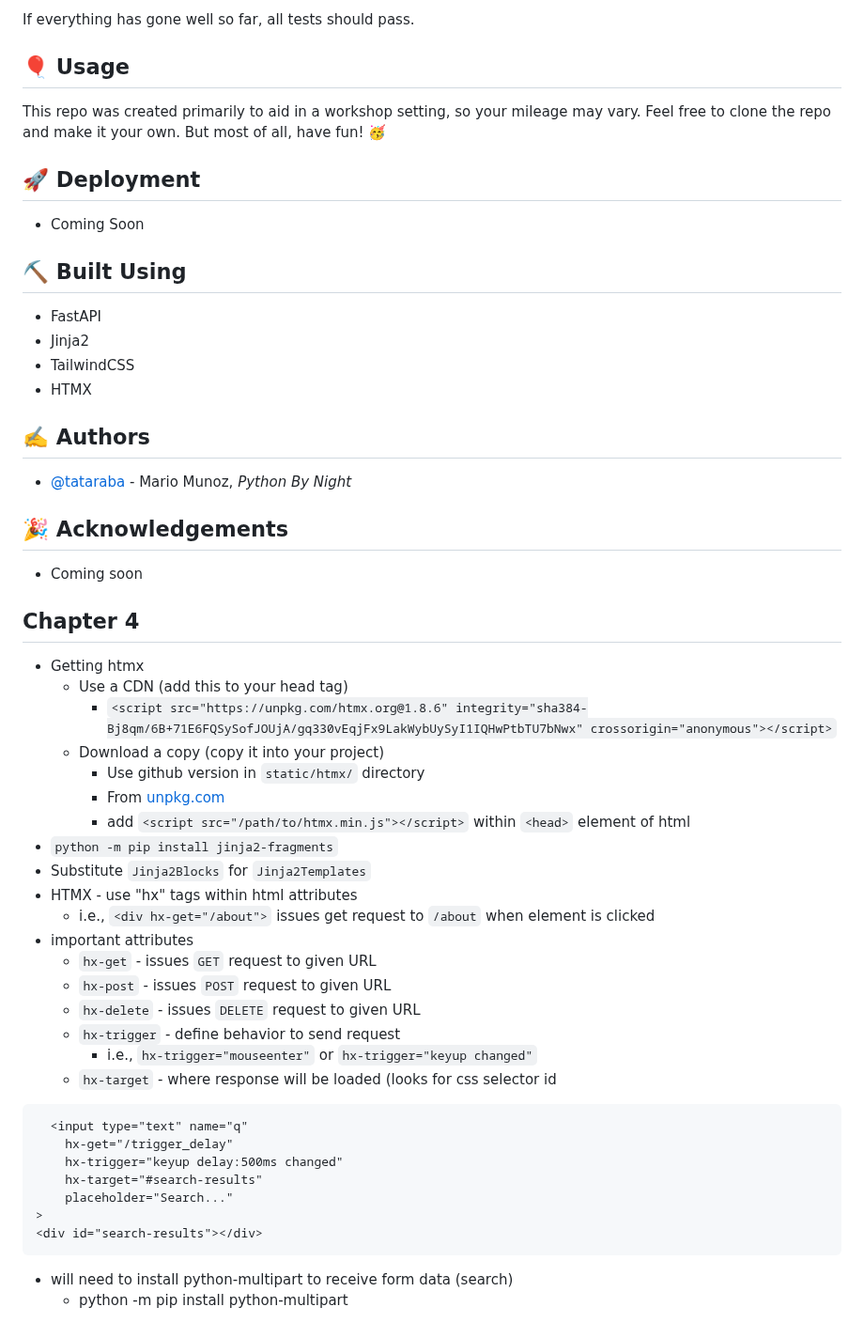
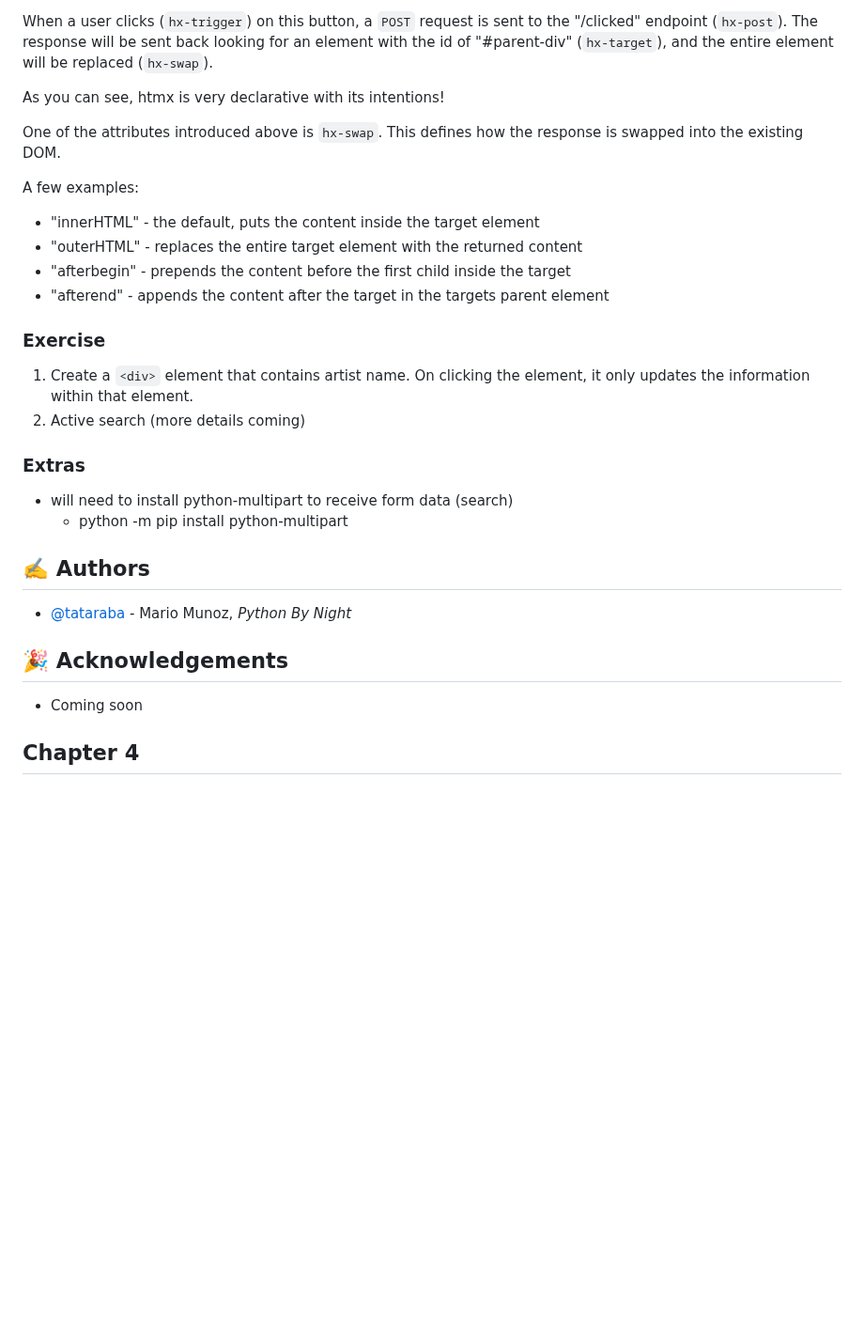
Before and after one commit to tataraba/simplesite, a Markdown page: README.md, the part around one of its changes. Shown at 94% size. GitHub-like rendering; blank space fills up the shorter version.

Commit message:
update readme with Chapter 4

````diff
--- a/README.md
+++ b/README.md
@@ -89,22 +151,29 @@ pytest
 ```
 
-If everything has gone well so far, all tests should pass.
+When a user clicks (`hx-trigger`) on this button, a `POST` request is sent to the "/clicked" endpoint (`hx-post`). The response will be sent back looking for an element with the id of "#parent-div" (`hx-target`), and the entire element will be replaced (`hx-swap`).
 
-## 🎈 Usage <a name="usage"></a>
+As you can see, htmx is very declarative with its intentions!
 
-This repo was created primarily to aid in a workshop setting, so your mileage may vary. Feel free to clone the repo and make it your own. But most of all, have fun! 🥳
+One of the attributes introduced above is `hx-swap`. This defines how the response is swapped into the existing DOM.
 
-## 🚀 Deployment <a name = "deployment"></a>
+A few examples:
 
-- Coming Soon
+- "innerHTML" - the default, puts the content inside the target element
+- "outerHTML" - replaces the entire target element with the returned content
+- "afterbegin" - prepends the content before the first child inside the target
+- "afterend" - appends the content after the target in the targets parent element
 
-## ⛏️ Built Using <a name = "built_using"></a>
+### Exercise
 
-- FastAPI
-- Jinja2
-- TailwindCSS
-- HTMX
+1.  Create a `<div>` element that contains artist name. On clicking the element, it only updates the information within that element.
+2.  Active search (more details coming)
 
+
+
+### Extras
+
+- will need to install python-multipart to receive form data (search)
+  - python -m pip install python-multipart
 
 ## ✍️ Authors <a name = "authors"></a>
 
@@ -117,34 +186,3 @@ This repo was created primarily to aid in a workshop setting, so your mileage ma
 
 
 ## Chapter 4
-
-- Getting htmx
-  - Use a CDN (add this to your head tag)
-    - `<script src="https://unpkg.com/htmx.org@1.8.6" integrity="sha384-Bj8qm/6B+71E6FQSySofJOUjA/gq330vEqjFx9LakWybUySyI1IQHwPtbTU7bNwx" crossorigin="anonymous"></script>`
-  - Download a copy (copy it into your project)
-    - Use github version in `static/htmx/` directory
-    - From [unpkg.com](https://unpkg.com/htmx.org/dist/htmx.min.js)
-    - add `<script src="/path/to/htmx.min.js"></script>` within `<head>` element of html
-- `python -m pip install jinja2-fragments`
-- Substitute `Jinja2Blocks` for `Jinja2Templates`
-- HTMX - use "hx" tags within html attributes
-  - i.e., `<div hx-get="/about">` issues get request to `/about` when element is clicked
-- important attributes
-  - `hx-get` - issues `GET` request to given URL
-  - `hx-post` - issues `POST` request to given URL
-  - `hx-delete` - issues `DELETE` request to given URL
-  - `hx-trigger` - define behavior to send request
-    - i.e., `hx-trigger="mouseenter"` or `hx-trigger="keyup changed"`
-  - `hx-target` - where response will be loaded (looks for css selector id
-```
-  <input type="text" name="q"
-    hx-get="/trigger_delay"
-    hx-trigger="keyup delay:500ms changed"
-    hx-target="#search-results"
-    placeholder="Search..."
->
-<div id="search-results"></div>
-```
-
-- will need to install python-multipart to receive form data (search)
-  - python -m pip install python-multipart
````
Also changed, not shown: other parts of README.md (+89 -27 lines).
